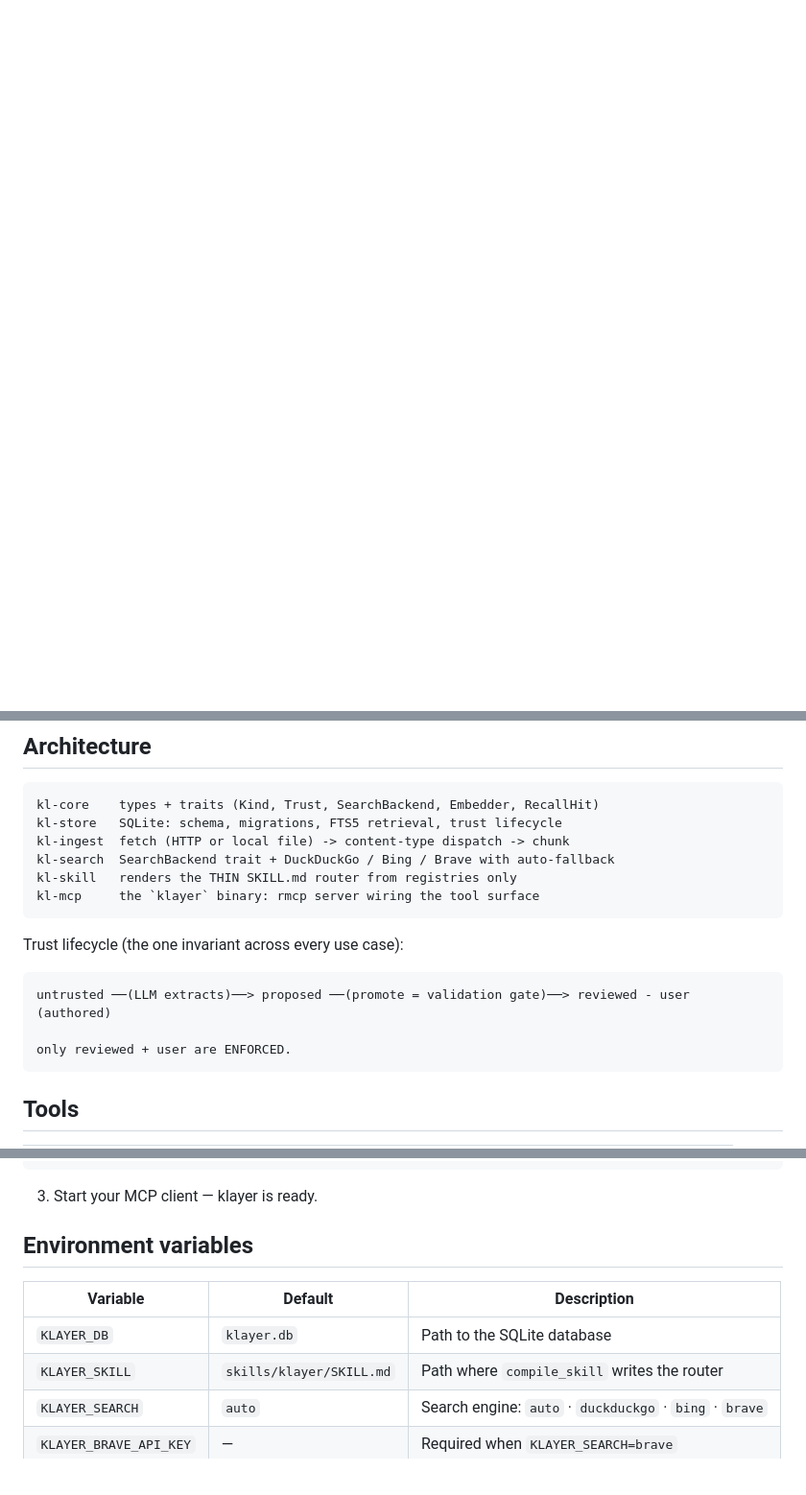
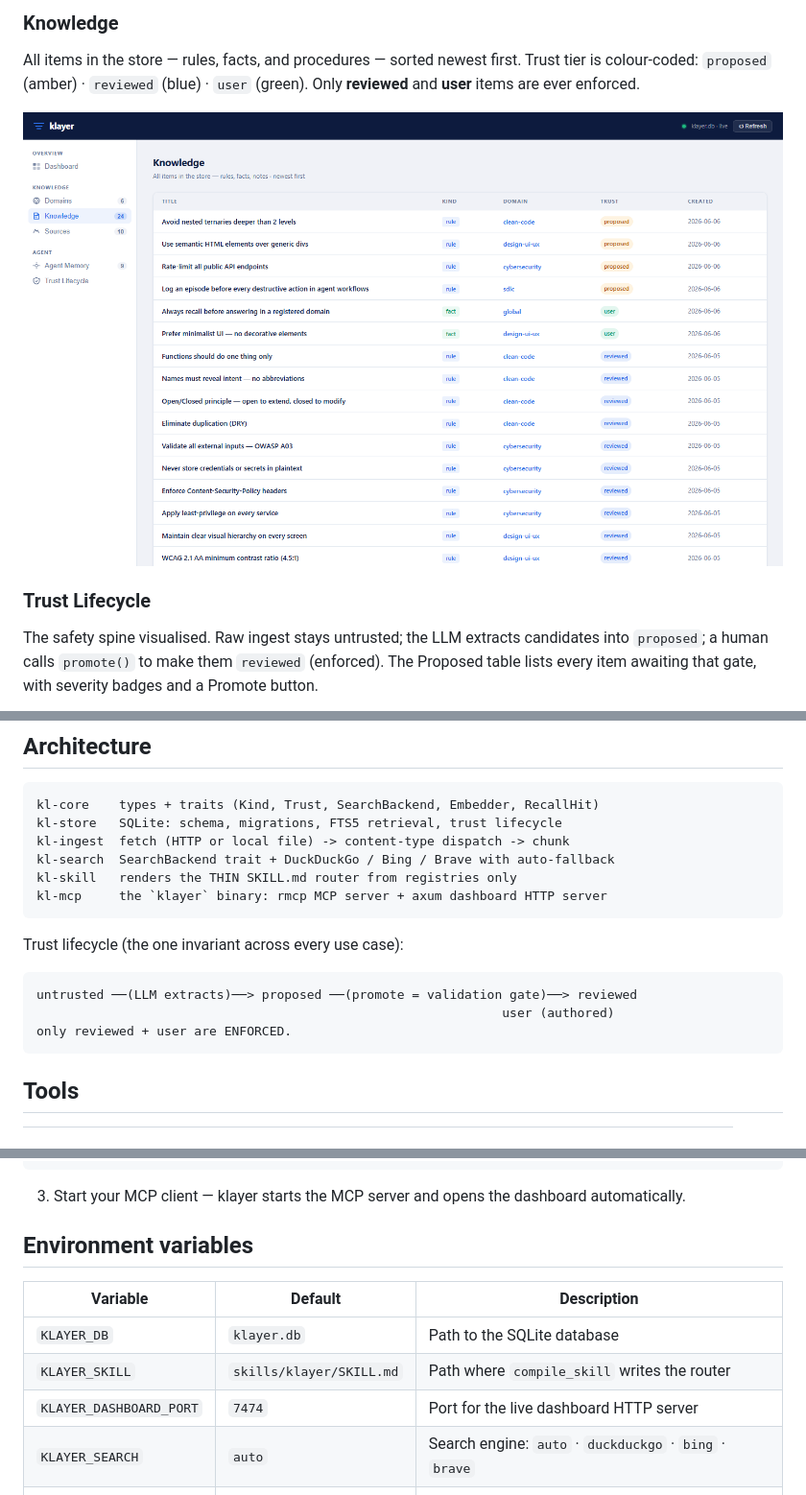
Before and after one commit to walkowicz19/klayer, a Markdown page: README.md, 3 parts joined by grey strips. Shown at 96% size. Rendered like a GitHub page; pictures changed too: docs/screenshots/knowledge.png (added); blank space fills up the shorter version.

````diff
--- a/README.md
+++ b/README.md
@@ -11,0 +27,15 @@ for agentic runs — without fat SKILL.md files and without per-server install p
+### Knowledge
+
+All items in the store — rules, facts, and procedures — sorted newest first.
+Trust tier is colour-coded: `proposed` (amber) · `reviewed` (blue) · `user` (green).
+Only **reviewed** and **user** items are ever enforced.
+
+![Knowledge](docs/screenshots/knowledge.png)
+
+### Trust Lifecycle
+
+The safety spine visualised. Raw ingest stays untrusted; the LLM extracts
+candidates into `proposed`; a human calls `promote()` to make them `reviewed`
+(enforced). The Proposed table lists every item awaiting that gate, with
+severity badges and a Promote button.
+
@@ -26,14 +82,14 @@ kl-store   SQLite: schema, migrations, FTS5 retrieval, trust lifecycle
 kl-ingest  fetch (HTTP or local file) -> content-type dispatch -> chunk
 kl-search  SearchBackend trait + DuckDuckGo / Bing / Brave with auto-fallback
 kl-skill   renders the THIN SKILL.md router from registries only
-kl-mcp     the `klayer` binary: rmcp server wiring the tool surface
+kl-mcp     the `klayer` binary: rmcp MCP server + axum dashboard HTTP server
 ```
 
 Trust lifecycle (the one invariant across every use case):
 
 ```
-untrusted ──(LLM extracts)──> proposed ──(promote = validation gate)──> reviewed - user (authored)
-
+untrusted ──(LLM extracts)──> proposed ──(promote = validation gate)──> reviewed
+                                                              user (authored)
 only reviewed + user are ENFORCED.
 ```
 
@@ -79,7 +135,7 @@ No Rust toolchain or model downloads required — just download and run.
 }
 ```
 
-3. Start your MCP client — klayer is ready.
+3. Start your MCP client — klayer starts the MCP server and opens the dashboard automatically.
 
 ## Environment variables
 
@@ -87,6 +143,7 @@ No Rust toolchain or model downloads required — just download and run.
 |---|---|---|
 | `KLAYER_DB` | `klayer.db` | Path to the SQLite database |
 | `KLAYER_SKILL` | `skills/klayer/SKILL.md` | Path where `compile_skill` writes the router |
+| `KLAYER_DASHBOARD_PORT` | `7474` | Port for the live dashboard HTTP server |
 | `KLAYER_SEARCH` | `auto` | Search engine: `auto` · `duckduckgo` · `bing` · `brave` |
 | `KLAYER_BRAVE_API_KEY` | — | Required when `KLAYER_SEARCH=brave` |
 | `RUST_LOG` | `info` | Log level (logs go to stderr, not the MCP channel) |
````
Also changed, not shown: other parts of README.md (+43 -1 lines), docs/screenshots/agent-memory.png (added), docs/screenshots/dashboard.png (added), docs/screenshots/domains.png (added), docs/screenshots/sources.png (added), docs/screenshots/trust-lifecycle.png (added), 1 other file.
